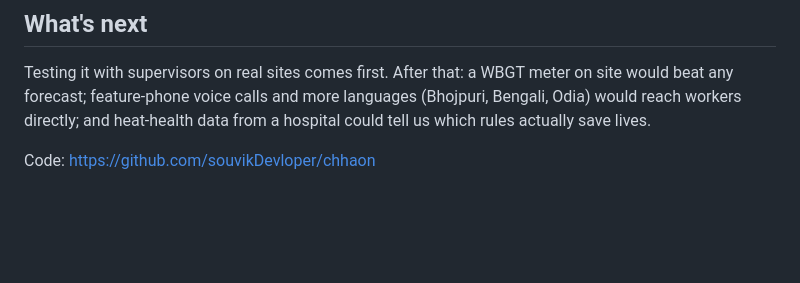
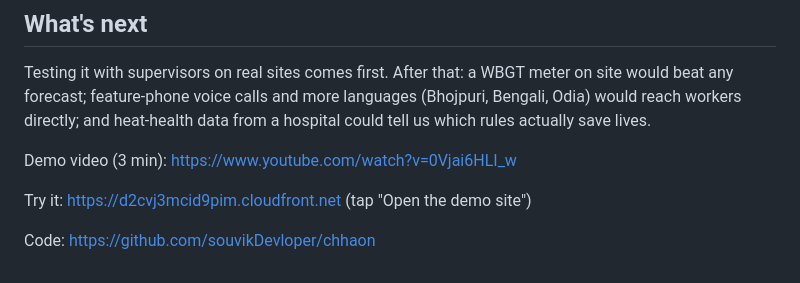
Before and after one commit to souvikDevloper/chhaon, a Markdown page: docs/BLOG.md, the part around the change. Drawn GitHub-style; blank space fills up the shorter version.

```diff
--- a/docs/BLOG.md
+++ b/docs/BLOG.md
@@ -48,4 +48,8 @@ The thermometer points at the wrong hour. And on the day I started building, in
 
 Testing it with supervisors on real sites comes first. After that: a WBGT meter on site would beat any forecast; feature-phone voice calls and more languages (Bhojpuri, Bengali, Odia) would reach workers directly; and heat-health data from a hospital could tell us which rules actually save lives.
 
+Demo video (3 min): https://www.youtube.com/watch?v=0Vjai6HLI_w
+
+Try it: https://d2cvj3mcid9pim.cloudfront.net (tap "Open the demo site")
+
 Code: https://github.com/souvikDevloper/chhaon
```
Also changed, not shown: README.md (+2 -2 lines), docs/SUBMISSION.md (+2 -1 lines).
